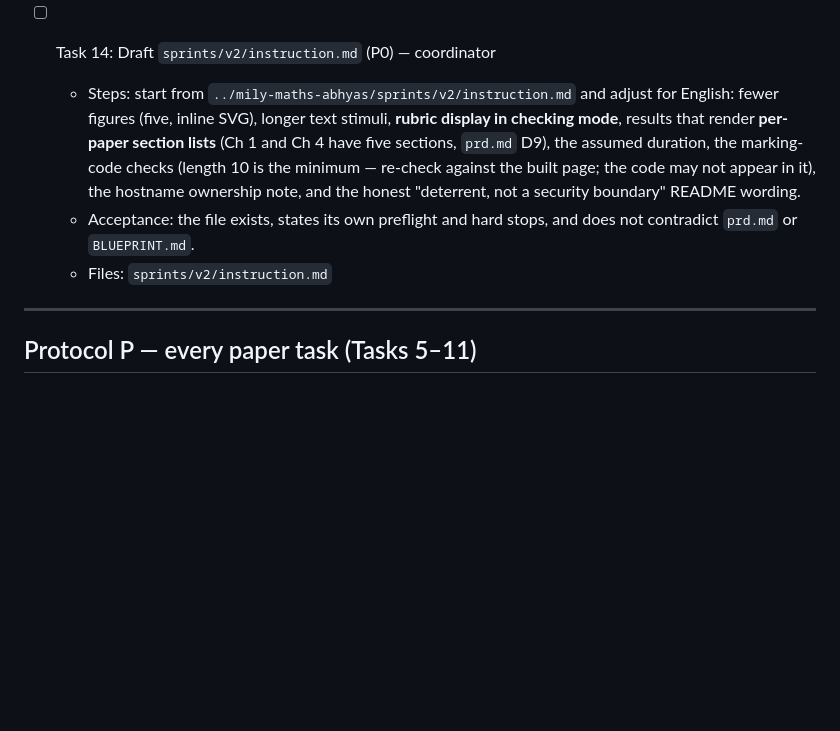
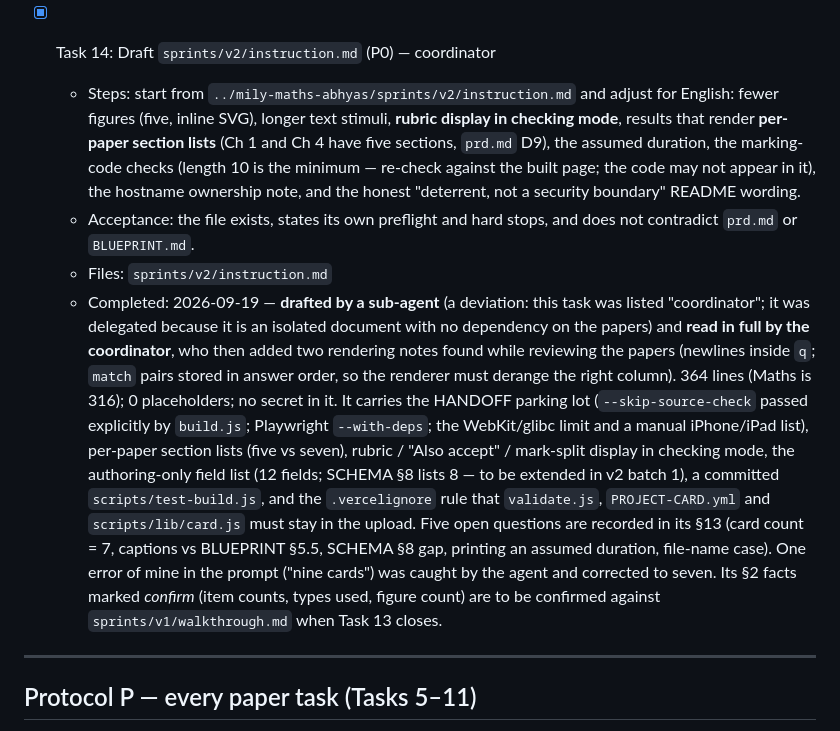
Before and after one commit to manisankar19/mily-english-abhyas, a Markdown page: sprints/v1/TASKS.md, the part around the change. Drawn GitHub-style; blank space fills up the shorter version.

```diff
--- a/sprints/v1/TASKS.md
+++ b/sprints/v1/TASKS.md
@@ -355,7 +355,7 @@ record in the walkthrough, continue.
   - Acceptance: file exists; no claim of "tested" for anything only read; lists match the actual run.
   - Files: `sprints/v1/walkthrough.md`
 
-- [ ] Task 14: Draft `sprints/v2/instruction.md` (P0) — coordinator
+- [x] Task 14: Draft `sprints/v2/instruction.md` (P0) — coordinator
   - Steps: start from `../mily-maths-abhyas/sprints/v2/instruction.md` and adjust for English: fewer
     figures (five, inline SVG), longer text stimuli, **rubric display in checking mode**, results that
     render **per-paper section lists** (Ch 1 and Ch 4 have five sections, `prd.md` D9), the assumed
@@ -365,6 +365,20 @@ record in the walkthrough, continue.
   - Acceptance: the file exists, states its own preflight and hard stops, and does not contradict
     `prd.md` or `BLUEPRINT.md`.
   - Files: `sprints/v2/instruction.md`
+  - Completed: 2026-09-19 — **drafted by a sub-agent** (a deviation: this task was listed "coordinator"; it was
+    delegated because it is an isolated document with no dependency on the papers) and **read in full by the
+    coordinator**, who then added two rendering notes found while reviewing the papers (newlines inside `q`;
+    `match` pairs stored in answer order, so the renderer must derange the right column). 364 lines (Maths is
+    316); 0 placeholders; no secret in it. It carries the HANDOFF parking lot (`--skip-source-check` passed
+    explicitly by `build.js`; Playwright `--with-deps`; the WebKit/glibc limit and a manual iPhone/iPad list),
+    per-paper section lists (five vs seven), rubric / "Also accept" / mark-split display in checking mode, the
+    authoring-only field list (12 fields; SCHEMA §8 lists 8 — to be extended in v2 batch 1), a committed
+    `scripts/test-build.js`, and the `.vercelignore` rule that `validate.js`, `PROJECT-CARD.yml` and
+    `scripts/lib/card.js` must stay in the upload. Five open questions are recorded in its §13 (card count = 7,
+    captions vs BLUEPRINT §5.5, SCHEMA §8 gap, printing an assumed duration, file-name case). One error of
+    mine in the prompt ("nine cards") was caught by the agent and corrected to seven. Its §2 facts marked
+    *confirm* (item counts, types used, figure count) are to be confirmed against
+    `sprints/v1/walkthrough.md` when Task 13 closes.
 
 ---
 
```
Also changed, not shown: sprints/v2/instruction.md (added, +370 -0 lines).
